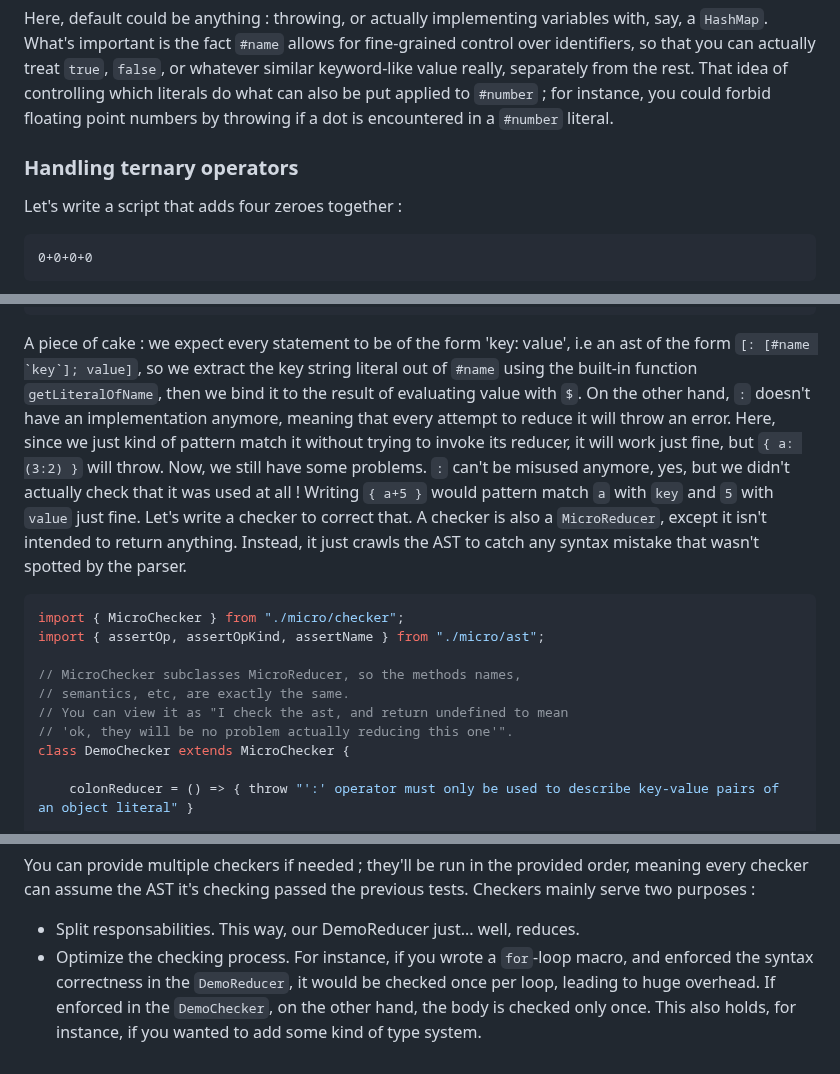
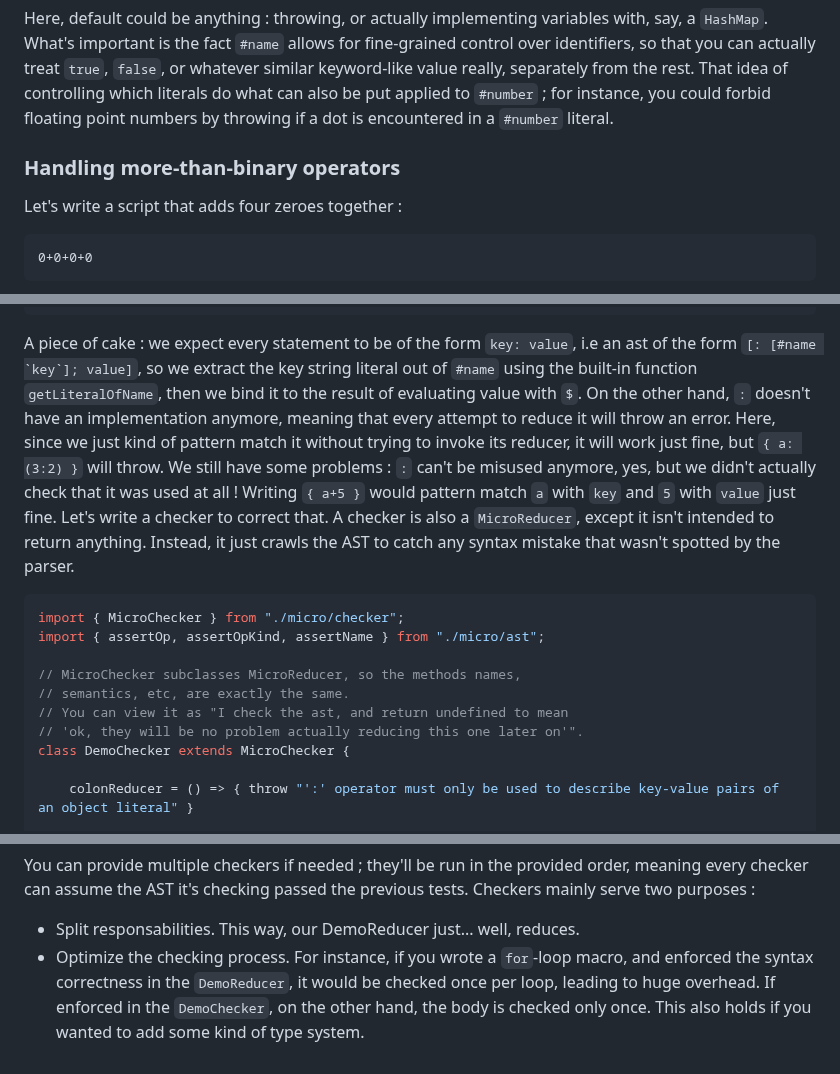
Before and after one commit to alphasaft/Micro, a Markdown page: docs/handbook.md, 3 parts joined by grey strips. Drawn GitHub-style.

Commit message:
Routine commit

````diff
--- a/docs/handbook.md
+++ b/docs/handbook.md
@@ -275,7 +275,7 @@ nameReducer = ([nameLiteral]) => {
 
 Here, default could be anything : throwing, or actually implementing variables with, say, a `HashMap`. What's important is the fact `#name` allows for fine-grained control over identifiers, so that you can actually treat `true`, `false`, or whatever similar keyword-like value really, separately from the rest. That idea of controlling which literals do what can also be put applied to `#number` ; for instance, you could forbid floating point numbers by throwing if a dot is encountered in a `#number` literal.
 
-### Handling ternary operators
+### Handling more-than-binary operators
 
 Let's write a script that adds four zeroes together :
 
@@ -359,7 +359,7 @@ silentReducer = ({$}, { body }) => {
 }
 ```
 
-A piece of cake : we expect every statement to be of the form 'key: value', i.e an ast of the form ```[: [#name `key`]; value]```, so we extract the key string literal out of `#name` using the built-in function `getLiteralOfName`, then we bind it to the result of evaluating value with `$`. On the other hand, `:` doesn't have an implementation anymore, meaning that every attempt to reduce it will throw an error. Here, since we just kind of pattern match it without trying to invoke its reducer, it will work just fine, but `{ a: (3:2) }` will throw. Now, we still have some problems. `:` can't be misused anymore, yes, but we didn't actually check that it was used at all ! Writing `{ a+5 }` would pattern match `a` with `key` and `5` with `value` just fine. Let's write a checker to correct that. A checker is also a `MicroReducer`, except it isn't intended to return anything. Instead, it just crawls the AST to catch any syntax mistake that wasn't spotted by the parser.
+A piece of cake : we expect every statement to be of the form `key: value`, i.e an ast of the form ```[: [#name `key`]; value]```, so we extract the key string literal out of `#name` using the built-in function `getLiteralOfName`, then we bind it to the result of evaluating value with `$`. On the other hand, `:` doesn't have an implementation anymore, meaning that every attempt to reduce it will throw an error. Here, since we just kind of pattern match it without trying to invoke its reducer, it will work just fine, but `{ a: (3:2) }` will throw. We still have some problems : `:` can't be misused anymore, yes, but we didn't actually check that it was used at all ! Writing `{ a+5 }` would pattern match `a` with `key` and `5` with `value` just fine. Let's write a checker to correct that. A checker is also a `MicroReducer`, except it isn't intended to return anything. Instead, it just crawls the AST to catch any syntax mistake that wasn't spotted by the parser.
 
 ```js
 import { MicroChecker } from "./micro/checker";
@@ -368,7 +368,7 @@ import { assertOp, assertOpKind, assertName } from "./micro/ast";
 // MicroChecker subclasses MicroReducer, so the methods names,
 // semantics, etc, are exactly the same.
 // You can view it as "I check the ast, and return undefined to mean
-// 'ok, they will be no problem actually reducing this one'".
+// 'ok, they will be no problem actually reducing this one later on'".
 class DemoChecker extends MicroChecker {
 
     colonReducer = () => { throw "':' operator must only be used to describe key-value pairs of an object literal" }
@@ -417,4 +417,4 @@ class DemoRunner extends MicroRunner {
 You can provide multiple checkers if needed ; they'll be run in the provided order, meaning every checker can assume the AST it's checking passed the previous tests. Checkers mainly serve two purposes :
 
 * Split responsabilities. This way, our DemoReducer just... well, reduces.
-* Optimize the checking process. For instance, if you wrote a `for`-loop macro, and enforced the syntax correctness in the `DemoReducer`, it would be checked once per loop, leading to huge overhead. If enforced in the `DemoChecker`, on the other hand, the body is checked only once. This also holds, for instance, if you wanted to add some kind of type system.
+* Optimize the checking process. For instance, if you wrote a `for`-loop macro, and enforced the syntax correctness in the `DemoReducer`, it would be checked once per loop, leading to huge overhead. If enforced in the `DemoChecker`, on the other hand, the body is checked only once. This also holds if you wanted to add some kind of type system.
````
Also changed, not shown: other parts of docs/handbook.md (+2 -2 lines).
